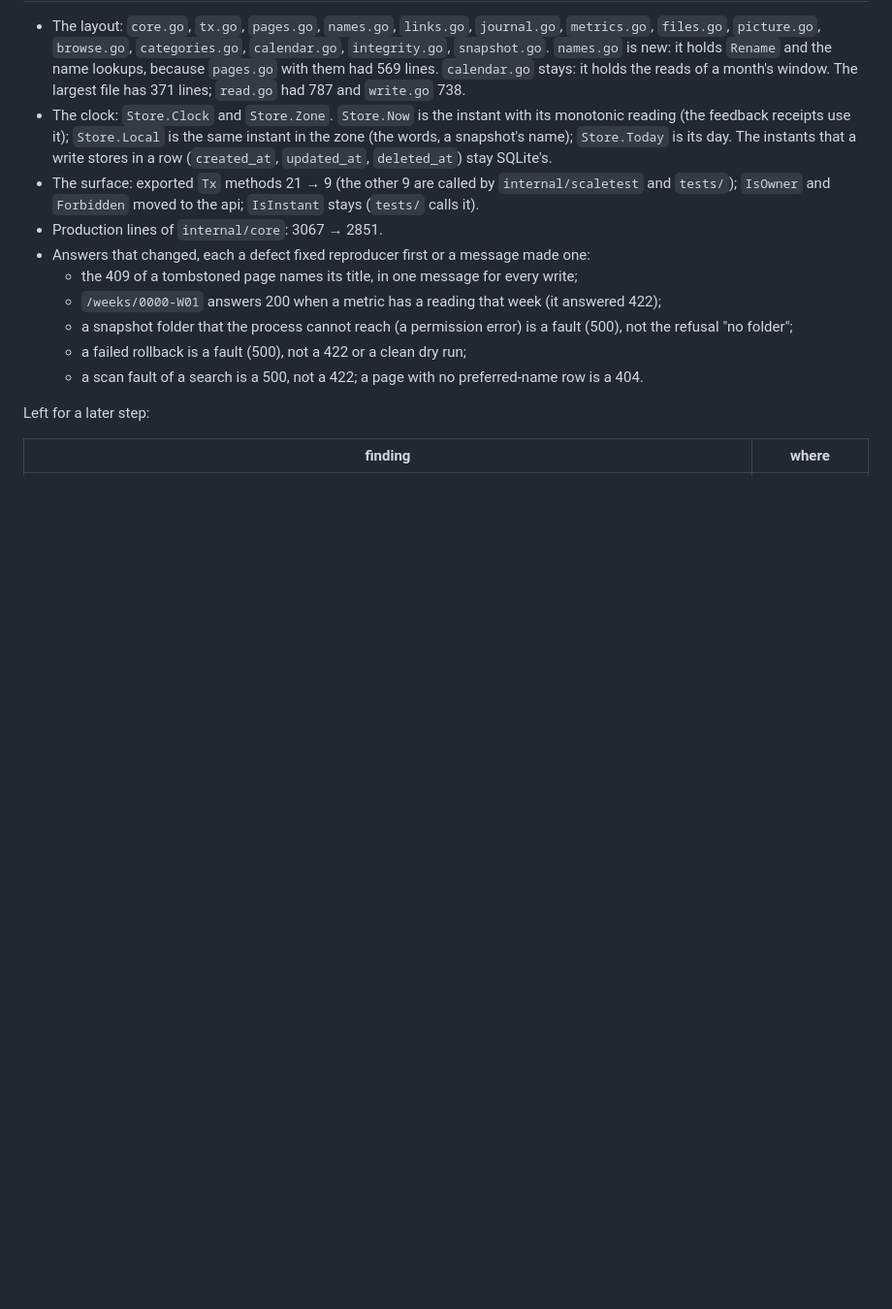
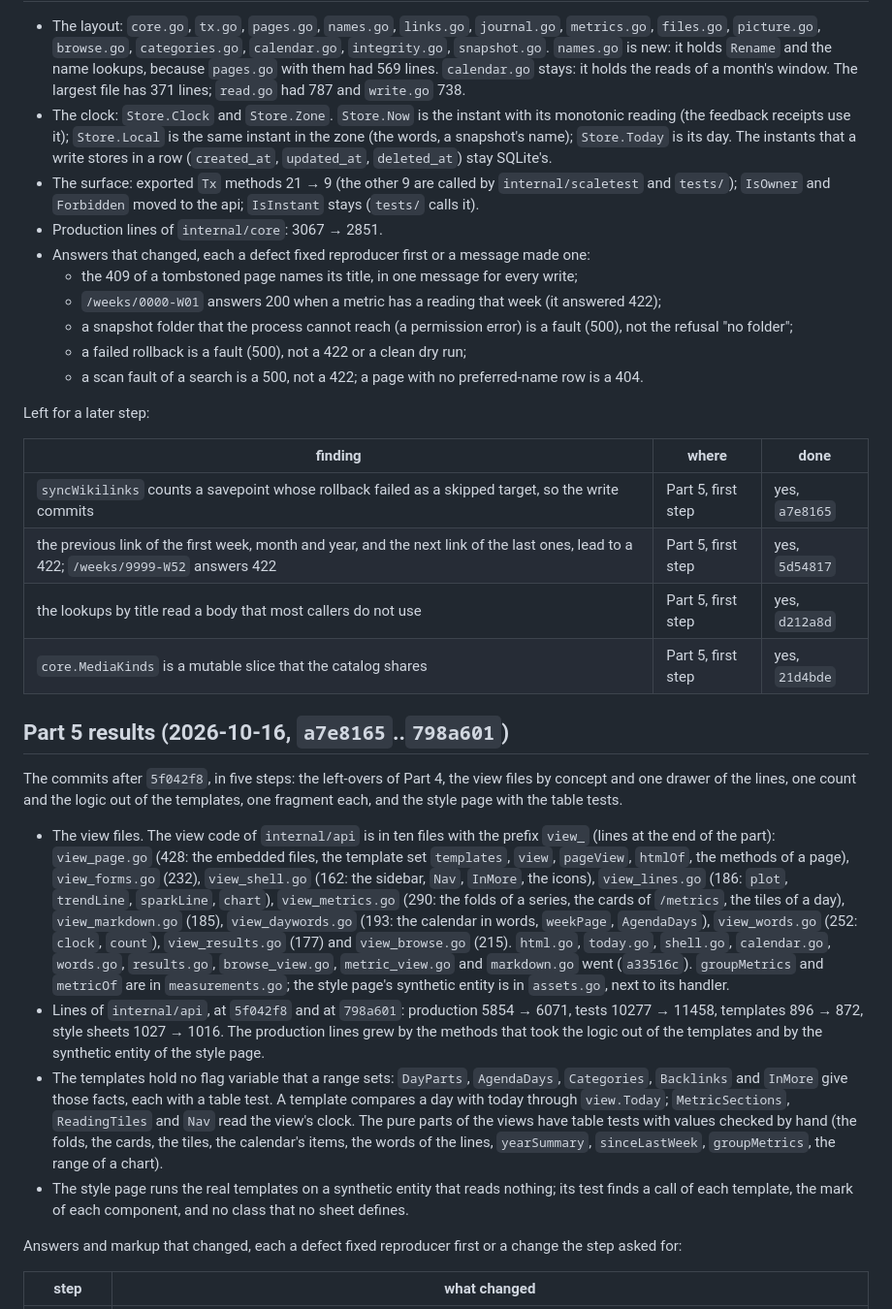
Before and after one commit to alexradunet/lifelogdb, a Markdown page: docs/plans/121-deep-modules-for-agents.md, the part around one of its changes. Shown at 97% size. GitHub-like rendering; blank space fills up the shorter version.

```diff
--- a/docs/plans/121-deep-modules-for-agents.md
+++ b/docs/plans/121-deep-modules-for-agents.md
@@ -393,5 +393,39 @@ The rest the reviewers found goes to a later part:
 
 Left for a later step:
 
-| finding | where |
+| finding | where | done |
+|---|---|---|
+| `syncWikilinks` counts a savepoint whose rollback failed as a skipped target, so the write commits | Part 5, first step | yes, `a7e8165` |
+| the previous link of the first week, month and year, and the next link of the last ones, lead to a 422; `/weeks/9999-W52` answers 422 | Part 5, first step | yes, `5d54817` |
+| the lookups by title read a body that most callers do not use | Part 5, first step | yes, `d212a8d` |
+| `core.MediaKinds` is a mutable slice that the catalog shares | Part 5, first step | yes, `21d4bde` |
+
+## Part 5 results (2026-10-16, `a7e8165`..`798a601`)
+
+The commits after `5f042f8`, in five steps: the left-overs of Part 4, the view files by concept and one drawer of
+the lines, one count and the logic out of the templates, one fragment each, and the style page with the table tests.
+
+- The view files. The view code of `internal/api` is in ten files with the prefix `view_` (lines at the end of the
+  part): `view_page.go` (428: the embedded files, the template set `templates`, `view`, `pageView`, `htmlOf`, the
+  methods of a page), `view_forms.go` (232), `view_shell.go` (162: the sidebar, `Nav`, `InMore`, the icons),
+  `view_lines.go` (186: `plot`, `trendLine`, `sparkLine`, `chart`), `view_metrics.go` (290: the folds of a series,
+  the cards of `/metrics`, the tiles of a day), `view_markdown.go` (185), `view_daywords.go` (193: the calendar in
+  words, `weekPage`, `AgendaDays`), `view_words.go` (252: `clock`, `count`), `view_results.go` (177) and
+  `view_browse.go` (215). `html.go`, `today.go`, `shell.go`, `calendar.go`, `words.go`, `results.go`,
+  `browse_view.go`, `metric_view.go` and `markdown.go` went (`a33516c`). `groupMetrics` and `metricOf` are in
+  `measurements.go`; the style page's synthetic entity is in `assets.go`, next to its handler.
+- Lines of `internal/api`, at `5f042f8` and at `798a601`: production 5854 → 6071, tests 10277 → 11458, templates
+  896 → 872, style sheets 1027 → 1016. The production lines grew by the methods that took the logic out of the
+  templates and by the synthetic entity of the style page.
+- The templates hold no flag variable that a range sets: `DayParts`, `AgendaDays`, `Categories`, `Backlinks` and
+  `InMore` give those facts, each with a table test. A template compares a day with today through `view.Today`;
+  `MetricSections`, `ReadingTiles` and `Nav` read the view's clock. The pure parts of the views have table tests
+  with values checked by hand (the folds, the cards, the tiles, the calendar's items, the words of the lines,
+  `yearSummary`, `sinceLastWeek`, `groupMetrics`, the range of a chart).
+- The style page runs the real templates on a synthetic entity that reads nothing; its test finds a call of each
+  template, the mark of each component, and no class that no sheet defines.
+
+Answers and markup that changed, each a defect fixed reproducer first or a change the step asked for:
+
+| step | what changed |
 |---|---|
```
Also changed, not shown: other parts of docs/plans/121-deep-modules-for-agents.md (+29 -4 lines).
